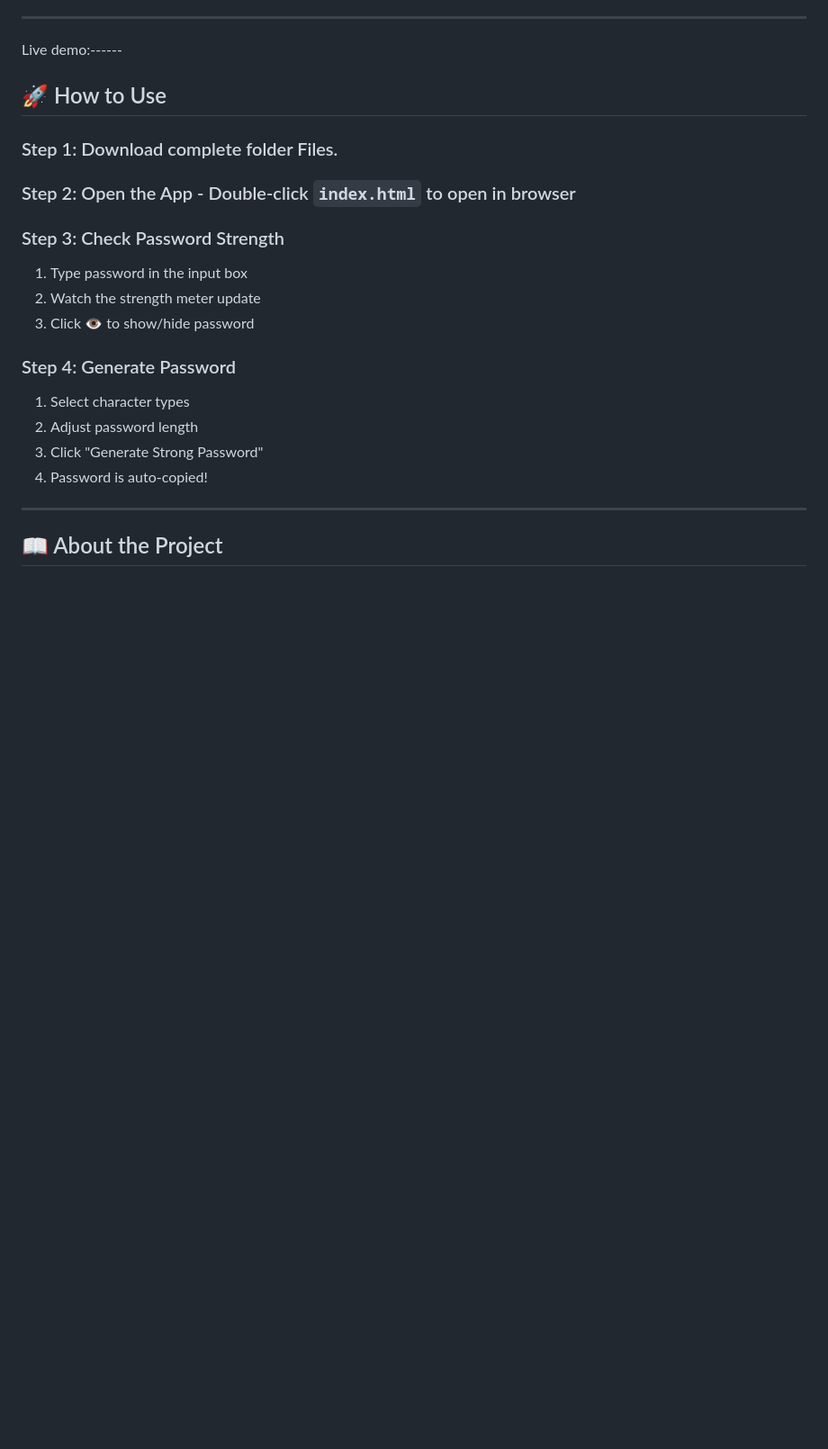
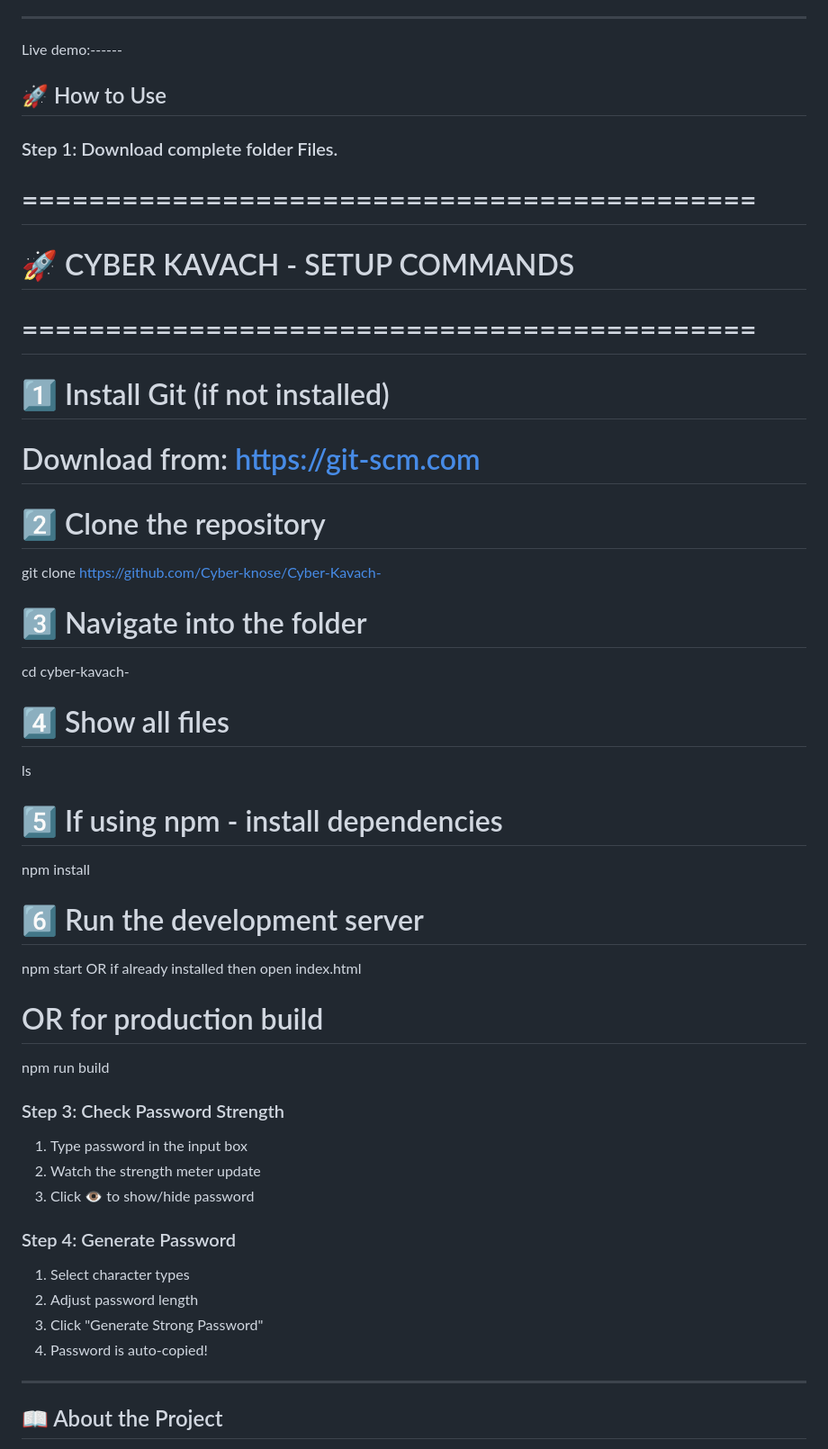
Before and after one commit to Cyber-knose/Cyber-Kavach-, a Markdown page: README.md, the part around the change. Shown at 90% size. Drawn GitHub-style; blank space fills up the shorter version.

```diff
--- a/README.md
+++ b/README.md
@@ -15,7 +15,32 @@ Live demo:------
 
 ### Step 1: Download complete folder Files.
 
-### Step 2: Open the App - Double-click `index.html` to open in browser
+
+# ============================================
+# 🚀 CYBER KAVACH - SETUP COMMANDS
+# ============================================
+
+# 1️⃣ Install Git (if not installed)
+# Download from: https://git-scm.com
+
+# 2️⃣ Clone the repository
+git clone https://github.com/Cyber-knose/Cyber-Kavach-
+
+# 3️⃣ Navigate into the folder
+cd cyber-kavach-
+
+# 4️⃣ Show all files
+ls
+
+# 5️⃣ If using npm - install dependencies
+npm install
+
+# 6️⃣ Run the development server
+npm start OR if already installed then open index.html
+
+# OR for production build
+npm run build
+
 
 ### Step 3: Check Password Strength
 1. Type password in the input box
```
